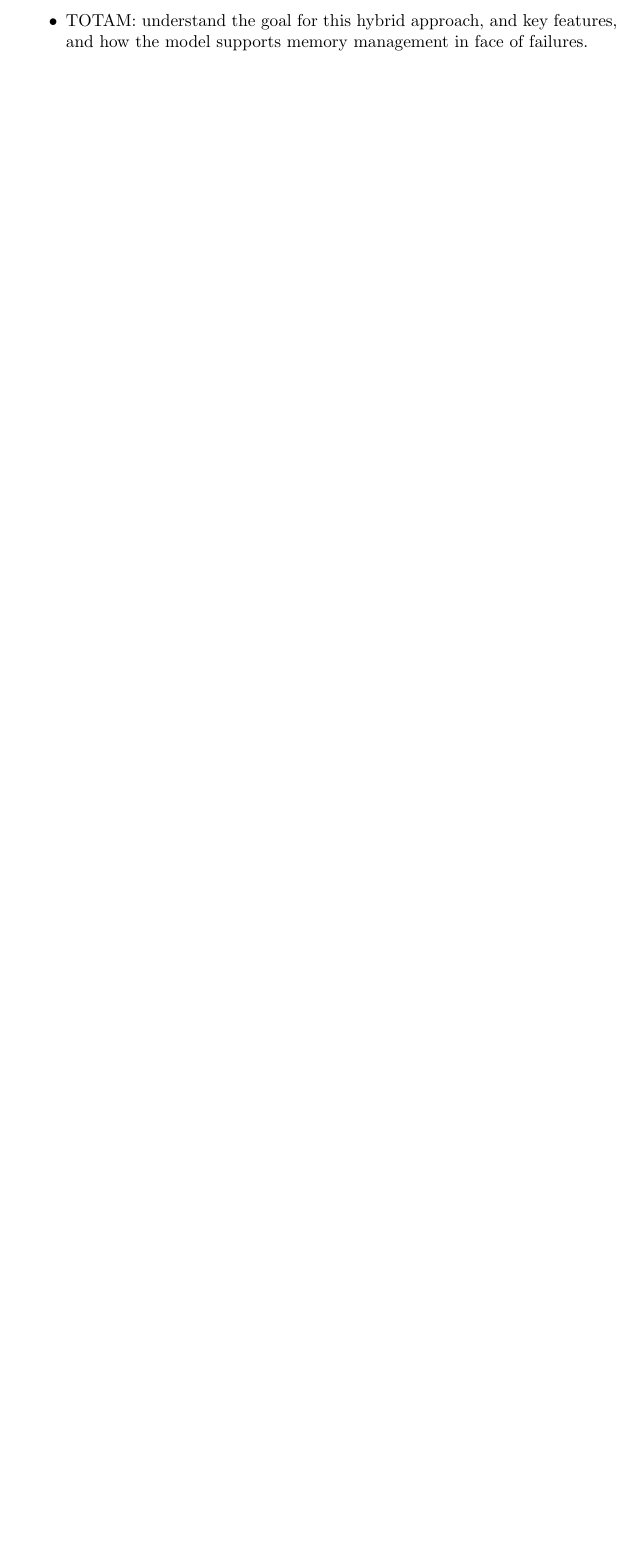
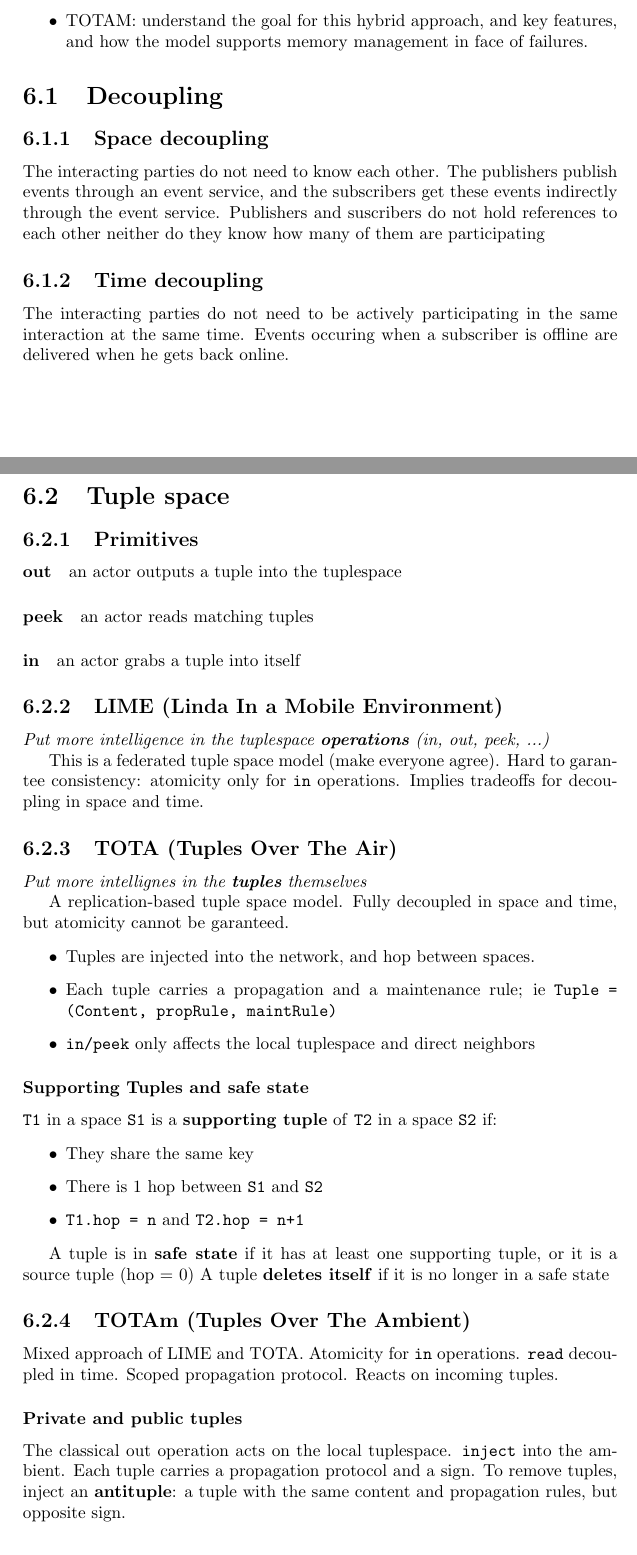
Before and after one commit to SupayrPoney/DMPP_Concepts, a LaTeX document (summary.tex): part of page 7 of 11 before the commit and two parts of pages 7 and 8 of 12 after it, the two joined at a grey line, cut so that both start at the same text, the shorter picture padded with empty space. Compiled offline with pdfLaTeX.

Commit message:
[add] Tuplespace notes

```diff
--- a/summary.tex
+++ b/summary.tex
@@ -111,6 +111,62 @@
   \item Federation of mobile tuple spaces: understand the basic interaction model of tuple spaces in a mobile setting, and being able to explain the two variations (LIME \& TOTA), know what are the differences and similarities of the two variations.
   \item TOTAM: understand the goal for this hybrid approach, and key features, and how the model supports memory management in face of failures.
 \end{itemize}
+\section{Decoupling}
+
+\subsection{Space decoupling}
+
+The interacting parties do not need to know each other. The publishers publish events through an event service, and the subscribers get these events indirectly through the event service. Publishers and suscribers do not hold references to each other neither do they know how many of them are participating
+
+\subsection{Time decoupling}
+
+The interacting parties do not need to be actively participating in the same interaction at the same time. Events occuring when a subscriber is offline are delivered when he gets back online.
+
+\section{Tuple space}
+
+\subsection{Primitives}
+
+\paragraph{out} an actor outputs a tuple into the tuplespace
+\paragraph{peek} an actor reads matching tuples
+\paragraph{in} an actor grabs a tuple into itself
+
+\subsection{LIME (Linda In a Mobile Environment)}
+
+\emph{Put more intelligence in the tuplespace \textbf{operations} (in, out, peek, ...)}
+
+This is a federated tuple space model (make everyone agree). Hard to garantee consistency: atomicity only for \texttt{in} operations. Implies tradeoffs for decoupling in space and time.
+
+\subsection{TOTA (Tuples Over The Air)}
+
+\emph{Put more intellignes in the \textbf{tuples} themselves}
+
+A replication-based tuple space model. Fully decoupled in space and time, but atomicity cannot be garanteed.
+
+\begin{itemize}
+\item Tuples are injected into the network, and hop between spaces.
+\item Each tuple carries a propagation and a maintenance rule; ie \texttt{Tuple = (Content, propRule, maintRule)}
+\item \texttt{in/peek} only affects the local tuplespace and direct neighbors
+\end{itemize}
+
+\subsubsection{Supporting Tuples and safe state}
+
+\texttt{T1} in a space \texttt{S1} is a \textbf{supporting tuple} of \texttt{T2} in a space \texttt{S2} if:
+
+\begin{itemize}
+\item They share the same key
+\item There is 1 hop between \texttt{S1} and \texttt{S2}
+\item \texttt{T1.hop = n} and \texttt{T2.hop = n+1}
+\end{itemize}
+
+A tuple is in \textbf{safe state} if it has at least one supporting tuple, or it is a source tuple (hop = 0) A tuple \textbf{deletes itself} if it is no longer in a safe state
+
+\subsection{TOTAm (Tuples Over The Ambient)}
+
+Mixed approach of LIME and TOTA. Atomicity for \texttt{in} operations. \texttt{read} decoupled in time. Scoped propagation protocol. Reacts on incoming tuples.
+
+\subsubsection{Private and public tuples}
+
+The classical out operation acts on the local tuplespace. \texttt{inject} into the ambient. Each tuple carries a propagation protocol and a sign. To remove tuples, inject an \textbf{antituple}: a tuple with the same content and propagation rules, but opposite sign.
+
 
 \chapter{Peer-to-peer systems}
 \begin{itemize}
```
